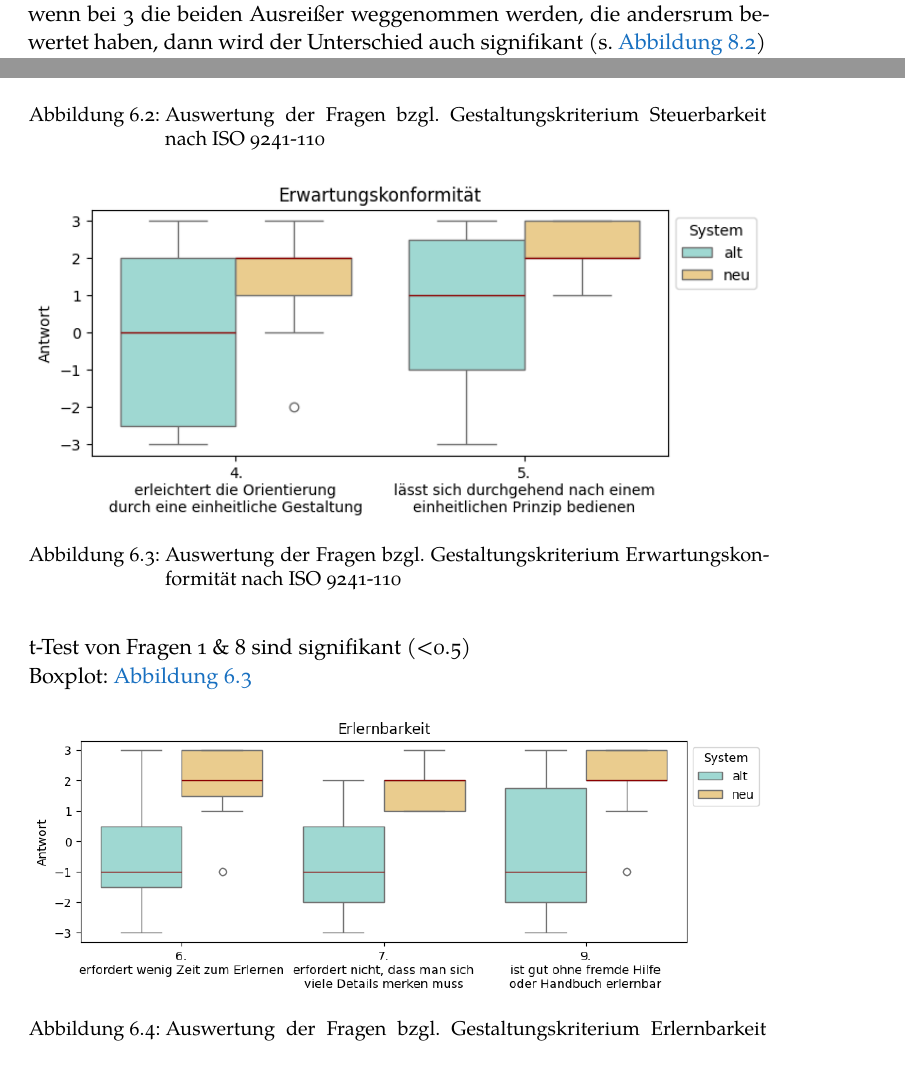
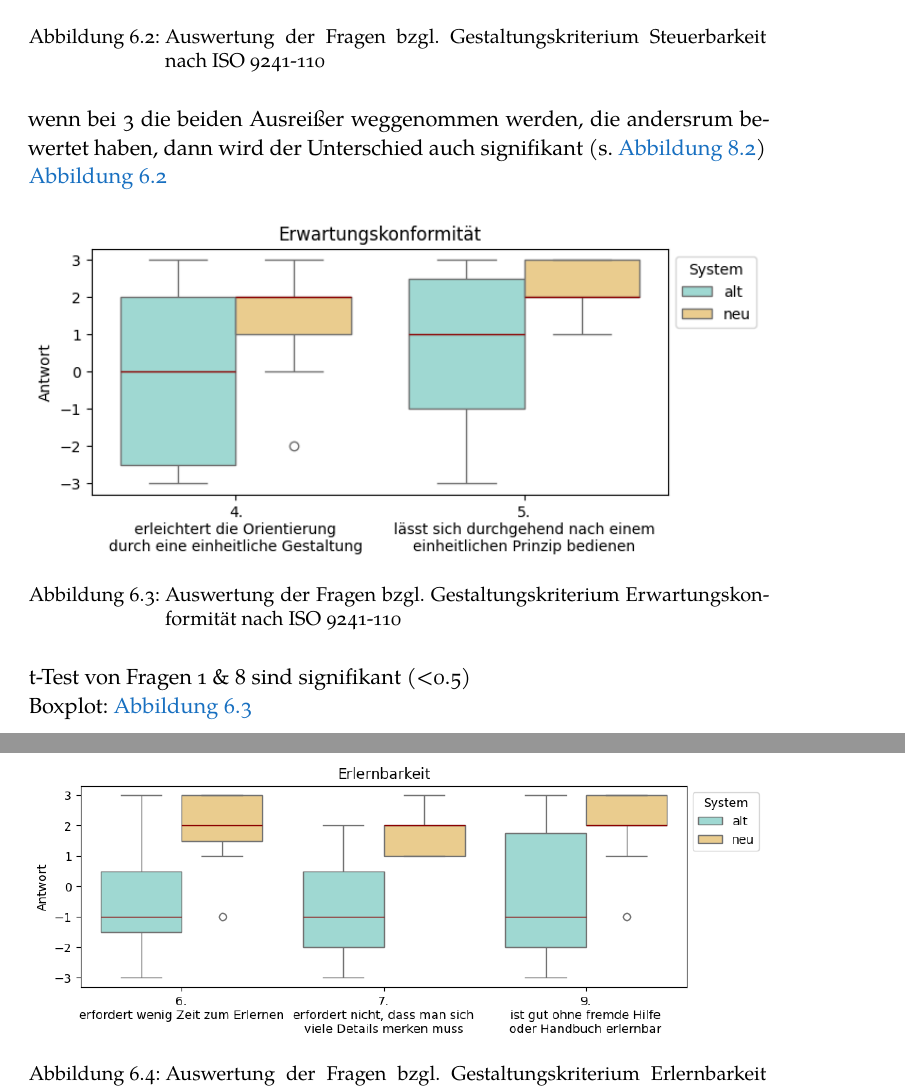
Before and after one commit to sxndrx-cxlxnx/h_da_B7-Bachelorarbeit, a LaTeX thesis (thesis.tex, which reads chapters/06_Diskussion/02_Befragung_Pruemper.tex): two parts of pages 24 and 25 of 32 before the commit and two parts of pages 25 and 26 of 33 after it, joined at a grey line, cut so that both start at the same text. Compiled offline with XeLaTeX; a missing font is replaced by an installed copy or a similar font.

Commit message:
small stuff

```diff
--- a/chapters/06_Diskussion/02_Befragung_Pruemper.tex
+++ b/chapters/06_Diskussion/02_Befragung_Pruemper.tex
@@ -35,7 +35,7 @@ wenn bei 3 die beiden Ausreißer weggenommen werden, die andersrum bewertet habe
 % ******************************************************************************************
 %       Erwartungskonformität
 % ******************************************************************************************
-\begin{figure}[!h]
+\begin{figure}[H]
     \centering
     \includegraphics[width=1\linewidth]{Diagramme/pruemper_ek.png}
     \caption{Auswertung der Fragen bzgl. Gestaltungskriterium Erwartungskonformität nach ISO 9241-110}
@@ -49,7 +49,7 @@ Boxplot: \autoref{fig:pruemper_Erwartungskonformität}
 % ******************************************************************************************
 %       Erlernbarkeit
 % ******************************************************************************************
-\begin{figure}[!h]
+\begin{figure}[H]
     \centering
     \includegraphics[width=1\linewidth]{Diagramme/pruemper_if.png}
     \caption{Auswertung der Fragen bzgl. Gestaltungskriterium Erlernbarkeit nach ISO 9241-110}
```
Also changed, not shown: chapters/06_Diskussion/02_Befragung_Pruemper.tex (6 more changed lines).
